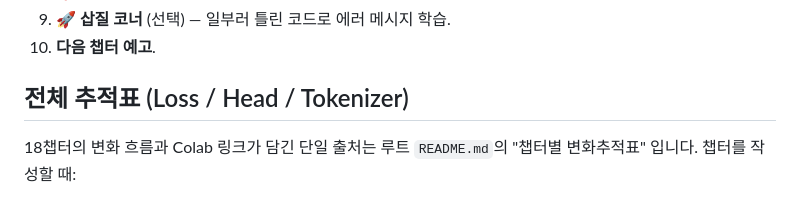
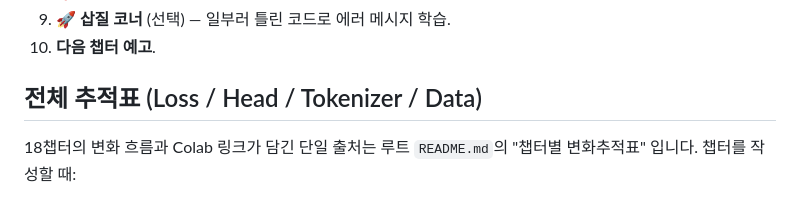
Before and after one commit to yoon-gu/neuqes-101, a Markdown page: CLAUDE.md, the part around the change. Drawn GitHub-style.

```diff
--- a/CLAUDE.md
+++ b/CLAUDE.md
@@ -38,7 +38,7 @@ This file provides guidance to Claude Code (claude.ai/code) when working with co
 9. **🚀 삽질 코너** (선택) — 일부러 틀린 코드로 에러 메시지 학습.
 10. **다음 챕터 예고**.
 
-## 전체 추적표 (Loss / Head / Tokenizer)
+## 전체 추적표 (Loss / Head / Tokenizer / Data)
 
 18챕터의 변화 흐름과 Colab 링크가 담긴 단일 출처는 루트 `README.md`의 "챕터별 변화추적표" 입니다. 챕터를 작성할 때:
 - 노트북 도입부 추적표는 README.md 표에서 **현재 챕터까지의 행만 잘라** 그대로 사용 (현재 행 강조).
```
Also changed, not shown: README.md (+21 -21 lines).
